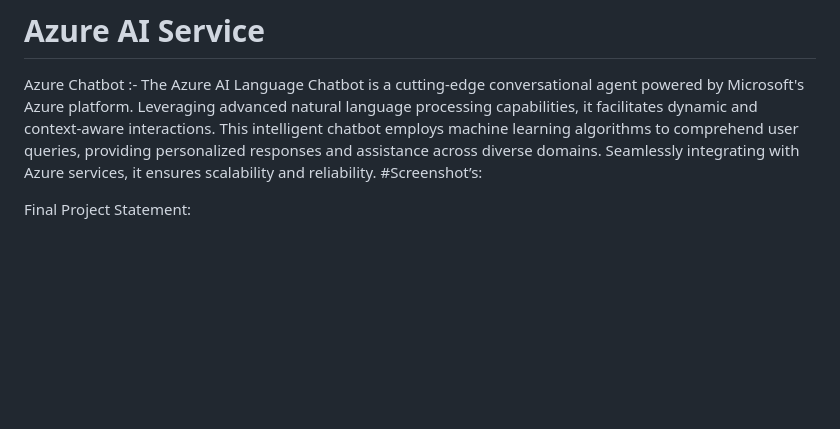
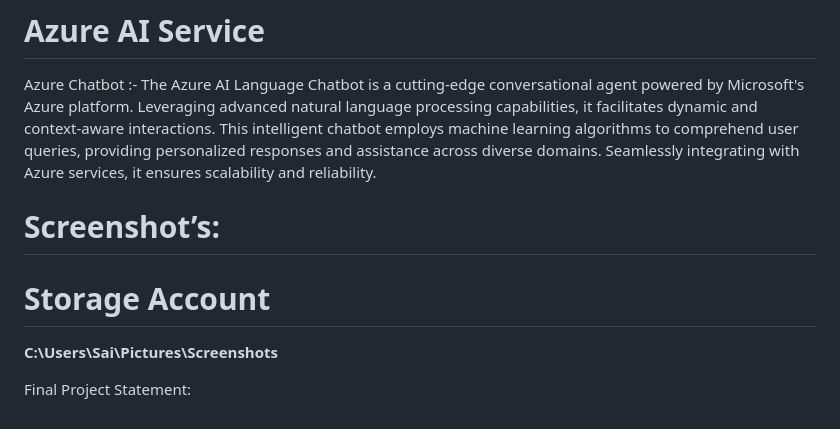
Before and after one commit to kbjtushar/victory-vault, a Markdown page: README.md, the part around the change. Drawn GitHub-style; blank space fills up the shorter version.

```diff
--- a/README.md
+++ b/README.md
@@ -32,6 +32,9 @@ The indoor sports academy’s basic purpose and functionality are directly mappe
 Azure Blob Storage:- Azure Blob Storage is Microsoft's scalable object storage solution in the Azure cloud. It enables secure and cost-effective storage of unstructured data, such as documents and images. Offering seamless integration with applications, it supports data of any size and optimizes accessibility through a globally distributed network. Azure Storage Account:- Azure Storage Account is a foundational component in Microsoft Azure, providing secure and scalable cloud storage. It supports various storage services like Blob, File, Queue, and Table, accommodating diverse data types. With features such as redundancy options and access controls, it ensures reliable and efficient data management. Azure Backup Service:- Azure Backup Service by Microsoft safeguards critical data in the Azure cloud. It offers automated and scalable backup solutions for virtual machines, applications, and files. With features like long-term retention and geo-redundancy, it ensures data resilience and facilitates efficient disaster recovery, enhancing overall data protection strategies.
 # Azure AI Service
 Azure Chatbot :- The Azure AI Language Chatbot is a cutting-edge conversational agent powered by Microsoft's Azure platform. Leveraging advanced natural language processing capabilities, it facilitates dynamic and context-aware interactions. This intelligent chatbot employs machine learning algorithms to comprehend user queries, providing personalized responses and assistance across diverse domains. Seamlessly integrating with Azure services, it ensures scalability and reliability.
-#Screenshot’s:
+
+# Screenshot’s:
+# Storage Account
+**C:\Users\Sai\Pictures\Screenshots**
 
 Final Project Statement:
```
